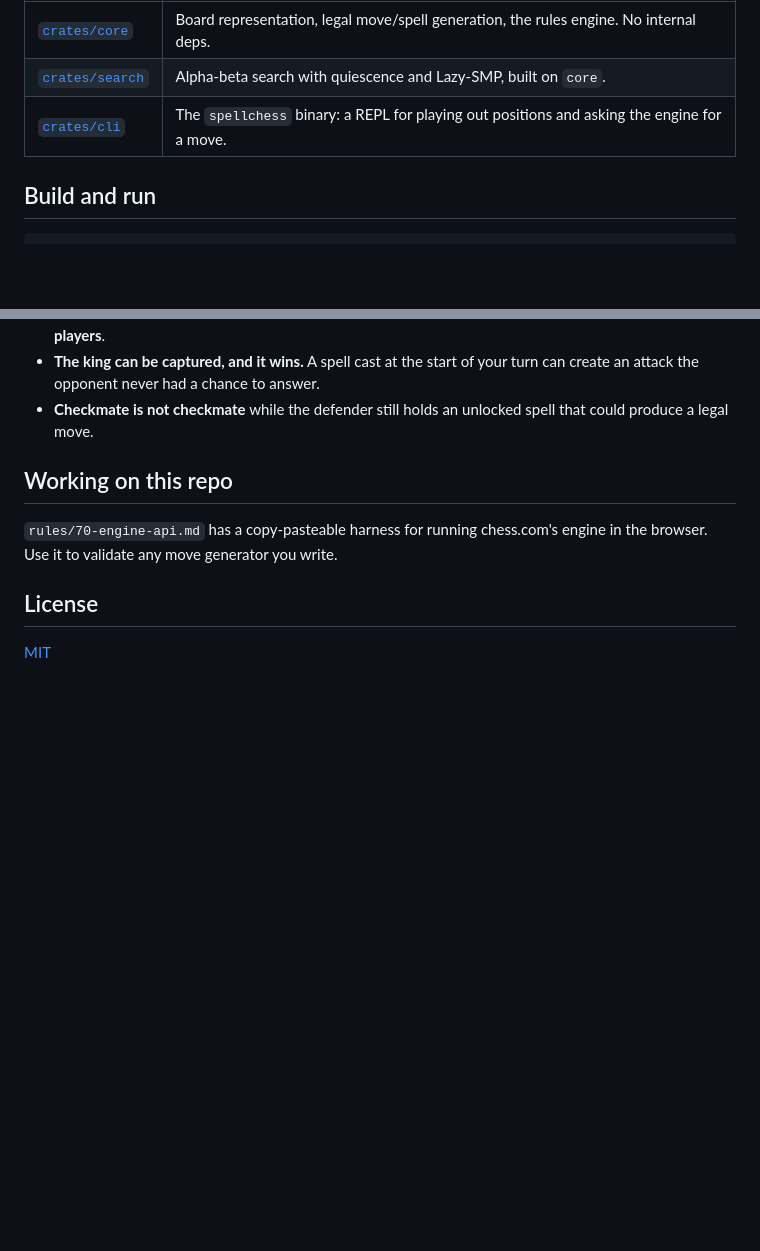
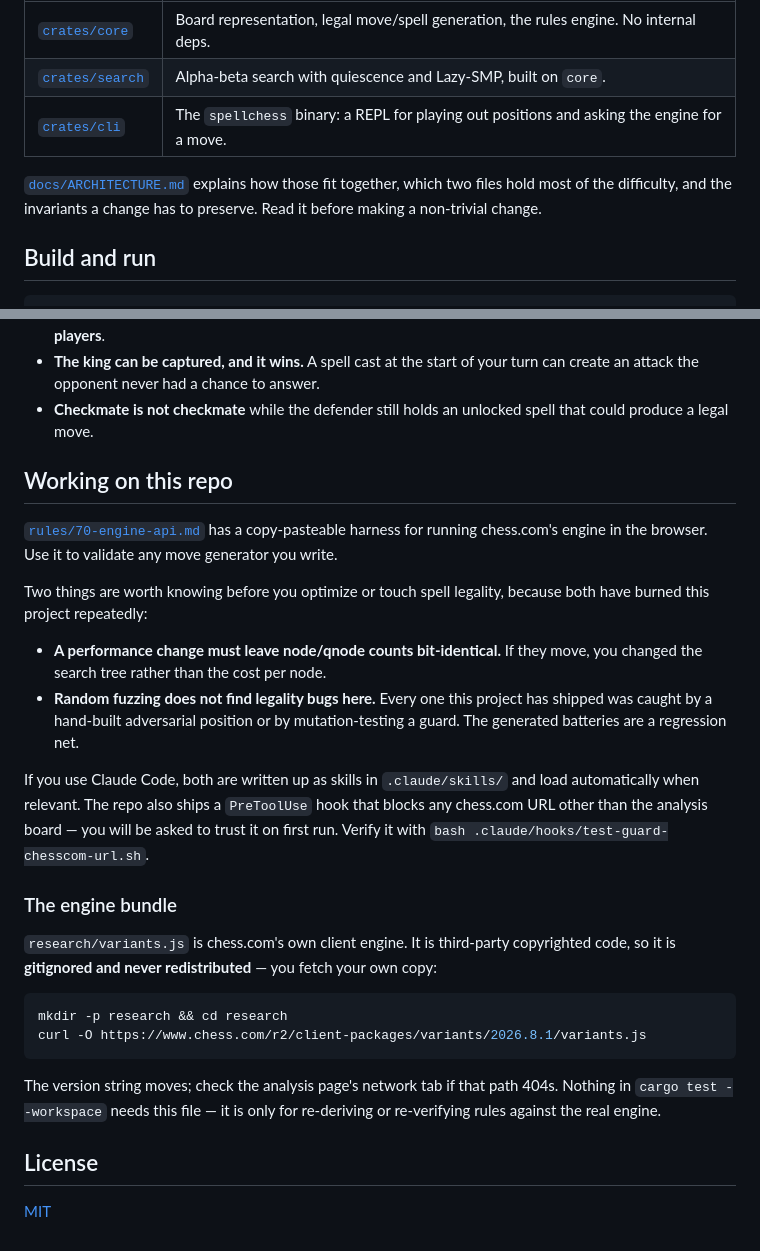
Before and after one commit to AlexCMarty/spell-chess-bot, a Markdown page: README.md, 2 parts joined by grey strips. Rendered like a GitHub page; blank space fills up the shorter version.

````diff
--- a/README.md
+++ b/README.md
@@ -17,6 +17,10 @@ REPL to drive both:
 | [`crates/core`](crates/core) | Board representation, legal move/spell generation, the rules engine. No internal deps. |
 | [`crates/search`](crates/search) | Alpha-beta search with quiescence and Lazy-SMP, built on `core`. |
 | [`crates/cli`](crates/cli) | The `spellchess` binary: a REPL for playing out positions and asking the engine for a move. |
+
+[`docs/ARCHITECTURE.md`](docs/ARCHITECTURE.md) explains how those fit together, which two
+files hold most of the difficulty, and the invariants a change has to preserve. Read it
+before making a non-trivial change.
 
 ## Build and run
 
@@ -87,8 +91,36 @@ you know what is load-bearing.
 
 ## Working on this repo
 
-`rules/70-engine-api.md` has a copy-pasteable harness for running chess.com's engine in the
-browser. Use it to validate any move generator you write.
+[`rules/70-engine-api.md`](rules/70-engine-api.md) has a copy-pasteable harness for running
+chess.com's engine in the browser. Use it to validate any move generator you write.
+
+Two things are worth knowing before you optimize or touch spell legality, because both
+have burned this project repeatedly:
+
+- **A performance change must leave node/qnode counts bit-identical.** If they move, you
+  changed the search tree rather than the cost per node.
+- **Random fuzzing does not find legality bugs here.** Every one this project has shipped
+  was caught by a hand-built adversarial position or by mutation-testing a guard. The
+  generated batteries are a regression net.
+
+If you use Claude Code, both are written up as skills in `.claude/skills/` and load
+automatically when relevant. The repo also ships a `PreToolUse` hook that blocks any
+chess.com URL other than the analysis board — you will be asked to trust it on first run.
+Verify it with `bash .claude/hooks/test-guard-chesscom-url.sh`.
+
+### The engine bundle
+
+`research/variants.js` is chess.com's own client engine. It is third-party copyrighted
+code, so it is **gitignored and never redistributed** — you fetch your own copy:
+
+```sh
+mkdir -p research && cd research
+curl -O https://www.chess.com/r2/client-packages/variants/2026.8.1/variants.js
+```
+
+The version string moves; check the analysis page's network tab if that path 404s. Nothing
+in `cargo test --workspace` needs this file — it is only for re-deriving or re-verifying
+rules against the real engine.
 
 ## License
 
````
Also changed, not shown: docs/ARCHITECTURE.md (added, +117 -0 lines).
